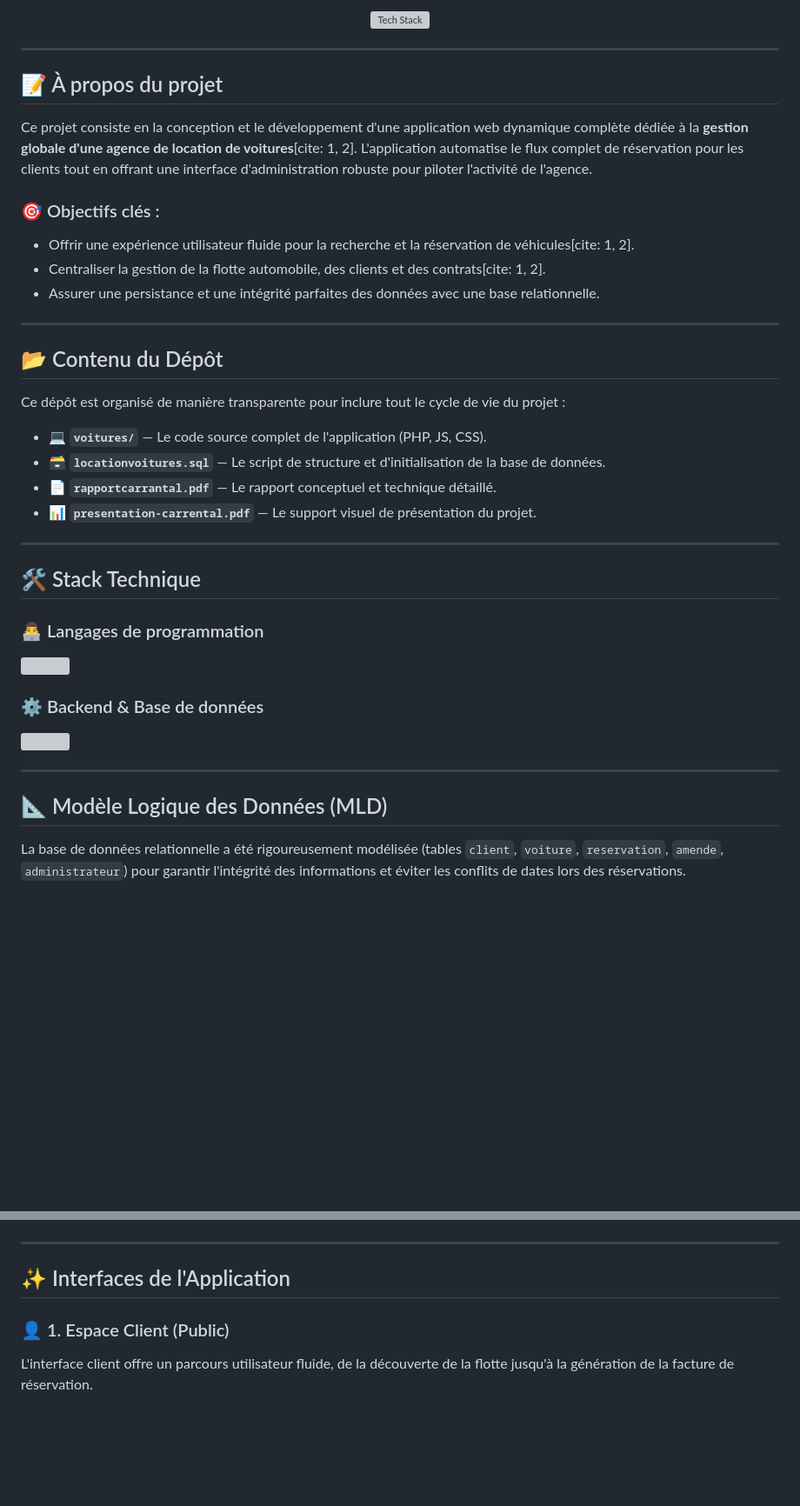
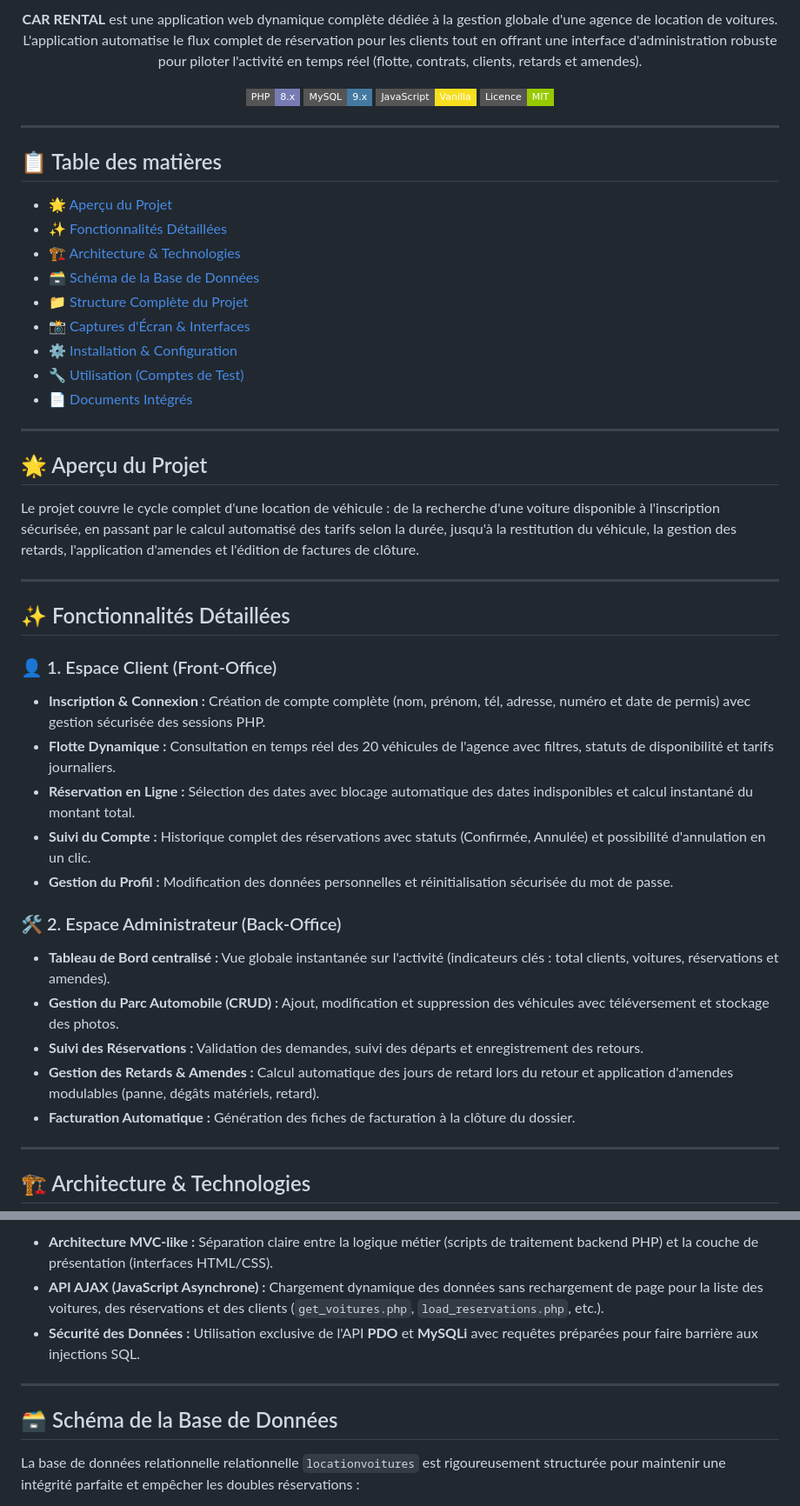
Before and after one commit to kha-diija/location-voitures, a Markdown page: README.md, 2 parts joined by grey strips. Shown at 87% size. GitHub-like rendering; badges without logos; blank space fills up the shorter version; grey boxes are pictures that could not be loaded.

```diff
--- a/README.md
+++ b/README.md
@@ -2,44 +10,53 @@
 
 <p align="center">
-  <img src="https://skillicons.dev/icons?i=php,mysql,html,css,js" alt="Tech Stack" />
+  <b>CAR RENTAL</b> est une application web dynamique complète dédiée à la gestion globale d'une agence de location de voitures. L'application automatise le flux complet de réservation pour les clients tout en offrant une interface d'administration robuste pour piloter l'activité en temps réel (flotte, contrats, clients, retards et amendes).
+</p>
+
+<p align="center">
+  <img src="https://img.shields.io/badge/PHP-8.x-777BB4?style=flat-square&logo=php&logoColor=white" />
+  <img src="https://img.shields.io/badge/MySQL-9.x-4479A1?style=flat-square&logo=mysql&logoColor=white" />
+  <img src="https://img.shields.io/badge/JavaScript-Vanilla-F7DF1E?style=flat-square&logo=javascript&logoColor=black" />
+  <img src="https://img.shields.io/badge/Licence-MIT-green?style=flat-square" />
 </p>
 
 ---
 
-## 📝 À propos du projet
-Ce projet consiste en la conception et le développement d'une application web dynamique complète dédiée à la **gestion globale d'une agence de location de voitures**[cite: 1, 2]. L'application automatise le flux complet de réservation pour les clients tout en offrant une interface d'administration robuste pour piloter l'activité de l'agence.
-
-### 🎯 Objectifs clés :
-* Offrir une expérience utilisateur fluide pour la recherche et la réservation de véhicules[cite: 1, 2].
-* Centraliser la gestion de la flotte automobile, des clients et des contrats[cite: 1, 2].
-* Assurer une persistance et une intégrité parfaites des données avec une base relationnelle.
+## 📋 Table des matières
+- [🌟 Aperçu du Projet](#-aperçu-du-projet)
+- [✨ Fonctionnalités Détaillées](#-fonctionnalités-détaillées)
+- [🏗️ Architecture & Technologies](#️-architecture--technologies)
+- [🗃️ Schéma de la Base de Données](#-schéma-de-la-base-de-données)
+- [📁 Structure Complète du Projet](#-structure-complète-du-projet)
+- [📸 Captures d'Écran & Interfaces](#-captures-décran--interfaces)
+- [⚙️ Installation & Configuration](#️-installation--configuration)
+- [🔧 Utilisation (Comptes de Test)](#-utilisation-comptes-de-test)
+- [📄 Documents Intégrés](#-documents-intégrés)
 
 ---
 
-## 📂 Contenu du Dépôt
-Ce dépôt est organisé de manière transparente pour inclure tout le cycle de vie du projet :
-* 💻 **`voitures/`** — Le code source complet de l'application (PHP, JS, CSS).
-* 🗃️ **`locationvoitures.sql`** — Le script de structure et d'initialisation de la base de données.
-* 📄 **`rapportcarrantal.pdf`** — Le rapport conceptuel et technique détaillé.
-* 📊 **`presentation-carrental.pdf`** — Le support visuel de présentation du projet.
+## 🌟 Aperçu du Projet
+Le projet couvre le cycle complet d'une location de véhicule : de la recherche d'une voiture disponible à l'inscription sécurisée, en passant par le calcul automatisé des tarifs selon la durée, jusqu'à la restitution du véhicule, la gestion des retards, l'application d'amendes et l'édition de factures de clôture.
 
 ---
 
-## 🛠️ Stack Technique
+## ✨ Fonctionnalités Détaillées
 
-### 👨‍💻 Langages de programmation
-<p align="left">
-  <img src="https://skillicons.dev/icons?i=php,js,html,css" height="40" />
-</p>
+### 👤 1. Espace Client (Front-Office)
+* **Inscription & Connexion :** Création de compte complète (nom, prénom, tél, adresse, numéro et date de permis) avec gestion sécurisée des sessions PHP.
+* **Flotte Dynamique :** Consultation en temps réel des 20 véhicules de l'agence avec filtres, statuts de disponibilité et tarifs journaliers.
+* **Réservation en Ligne :** Sélection des dates avec blocage automatique des dates indisponibles et calcul instantané du montant total.
+* **Suivi du Compte :** Historique complet des réservations avec statuts (Confirmée, Annulée) et possibilité d'annulation en un clic.
+* **Gestion du Profil :** Modification des données personnelles et réinitialisation sécurisée du mot de passe.
 
-### ⚙️ Backend & Base de données
-<p align="left">
-  <img src="https://skillicons.dev/icons?i=mysql" height="40" />
-</p>
+### 🛠️ 2. Espace Administrateur (Back-Office)
+* **Tableau de Bord centralisé :** Vue globale instantanée sur l'activité (indicateurs clés : total clients, voitures, réservations et amendes).
+* **Gestion du Parc Automobile (CRUD) :** Ajout, modification et suppression des véhicules avec téléversement et stockage des photos.
+* **Suivi des Réservations :** Validation des demandes, suivi des départs et enregistrement des retours.
+* **Gestion des Retards & Amendes :** Calcul automatique des jours de retard lors du retour et application d'amendes modulables (panne, dégâts matériels, retard).
+* **Facturation Automatique :** Génération des fiches de facturation à la clôture du dossier.
 
 ---
 
-## 📐 Modèle Logique des Données (MLD)
-La base de données relationnelle a été rigoureusement modélisée (tables `client`, `voiture`, `reservation`, `amende`, `administrateur`) pour garantir l'intégrité des informations et éviter les conflits de dates lors des réservations.
+## 🏗️ Architecture & Technologies
 
 <p align="center">
@@ -48,9 +64,12 @@ La base de données relationnelle a été rigoureusement modélisée (tables `cl
 </p>
+
+* **Architecture MVC-like :** Séparation claire entre la logique métier (scripts de traitement backend PHP) et la couche de présentation (interfaces HTML/CSS).
+* **API AJAX (JavaScript Asynchrone) :** Chargement dynamique des données sans rechargement de page pour la liste des voitures, des réservations et des clients (`get_voitures.php`, `load_reservations.php`, etc.).
+* **Sécurité des Données :** Utilisation exclusive de l'API **PDO** et **MySQLi** avec requêtes préparées pour faire barrière aux injections SQL.
 
 ---
 
-## ✨ Interfaces de l'Application
+## 🗃️ Schéma de la Base de Données
 
-### 👤 1. Espace Client (Public)
-L'interface client offre un parcours utilisateur fluide, de la découverte de la flotte jusqu'à la génération de la facture de réservation.
+La base de données relationnelle relationnelle `locationvoitures` est rigoureusement structurée pour maintenir une intégrité parfaite et empêcher les doubles réservations :
 
```
Also changed, not shown: other parts of README.md (+43 -49 lines).
